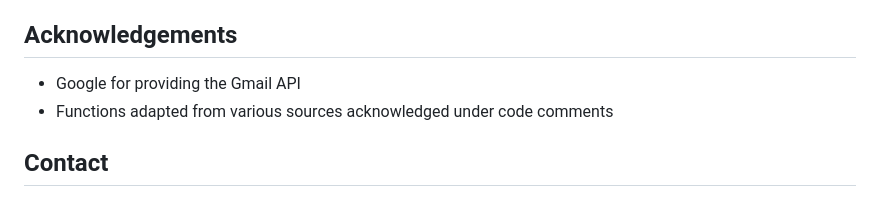
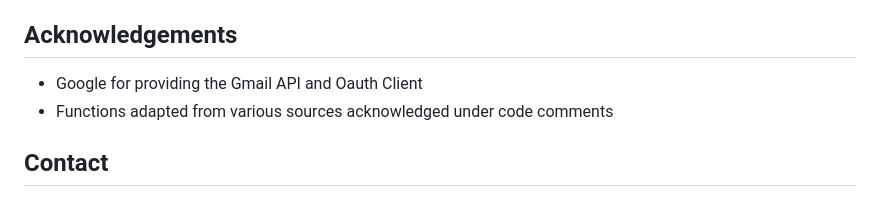
Before and after one commit to aisg-2024/csit_track, a Markdown page: README.md, the part around the change. GitHub-like rendering.

```diff
--- a/README.md
+++ b/README.md
@@ -82,7 +82,7 @@ The extension is powered by a background worker JS script which is responsible f
 The popup page is served as a HTML page running a separate popup JS script for managing dynamic content. Responses from the LLM backend are sent from the background worker script to this popup script through runtime messages and displayed dynamically on the popup page.
 
 ## Acknowledgements
-- Google for providing the Gmail API
+- Google for providing the Gmail API and Oauth Client
 - Functions adapted from various sources acknowledged under code comments
 
 ## Contact
```
